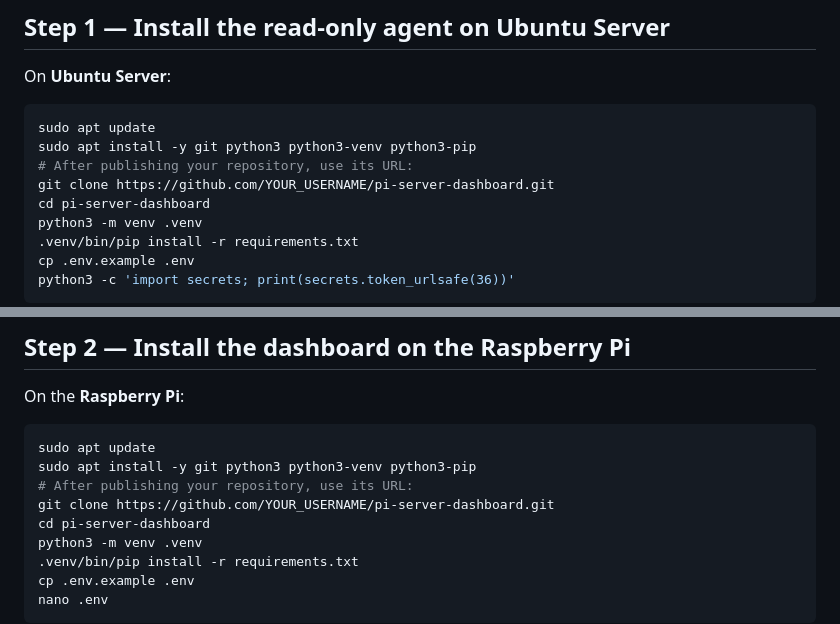
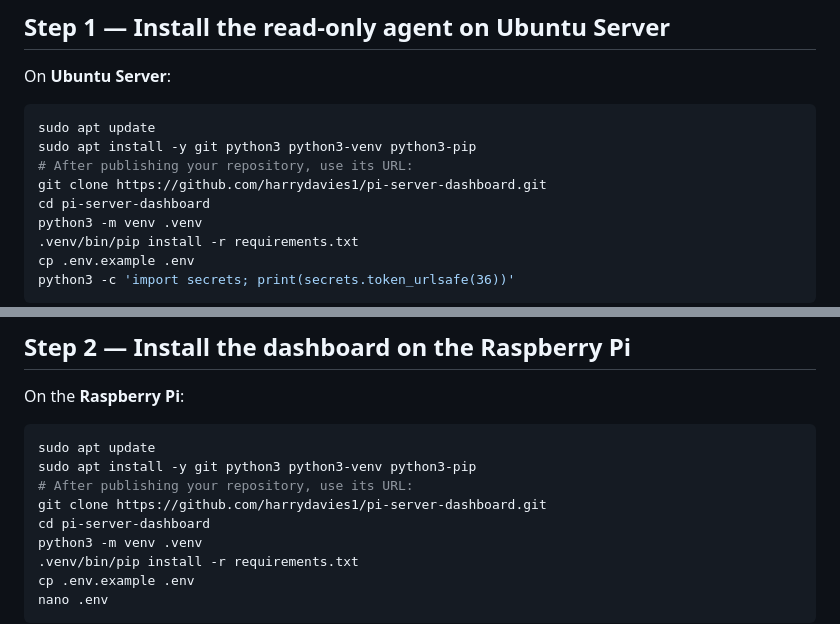
Before and after one commit to harrydavies1/NodeWatch, a Markdown page: README.md, 2 parts joined by grey strips. GitHub-like rendering.

Commit message:
Fix repository URL in README
Updated the repository URL in the README to the correct one.

```diff
--- a/README.md
+++ b/README.md
@@ -43,7 +43,7 @@ On **Ubuntu Server**:
 sudo apt update
 sudo apt install -y git python3 python3-venv python3-pip
 # After publishing your repository, use its URL:
-git clone https://github.com/YOUR_USERNAME/pi-server-dashboard.git
+git clone https://github.com/harrydavies1/pi-server-dashboard.git
 cd pi-server-dashboard
 python3 -m venv .venv
 .venv/bin/pip install -r requirements.txt
@@ -89,7 +89,7 @@ On the **Raspberry Pi**:
 sudo apt update
 sudo apt install -y git python3 python3-venv python3-pip
 # After publishing your repository, use its URL:
-git clone https://github.com/YOUR_USERNAME/pi-server-dashboard.git
+git clone https://github.com/harrydavies1/pi-server-dashboard.git
 cd pi-server-dashboard
 python3 -m venv .venv
 .venv/bin/pip install -r requirements.txt
```
